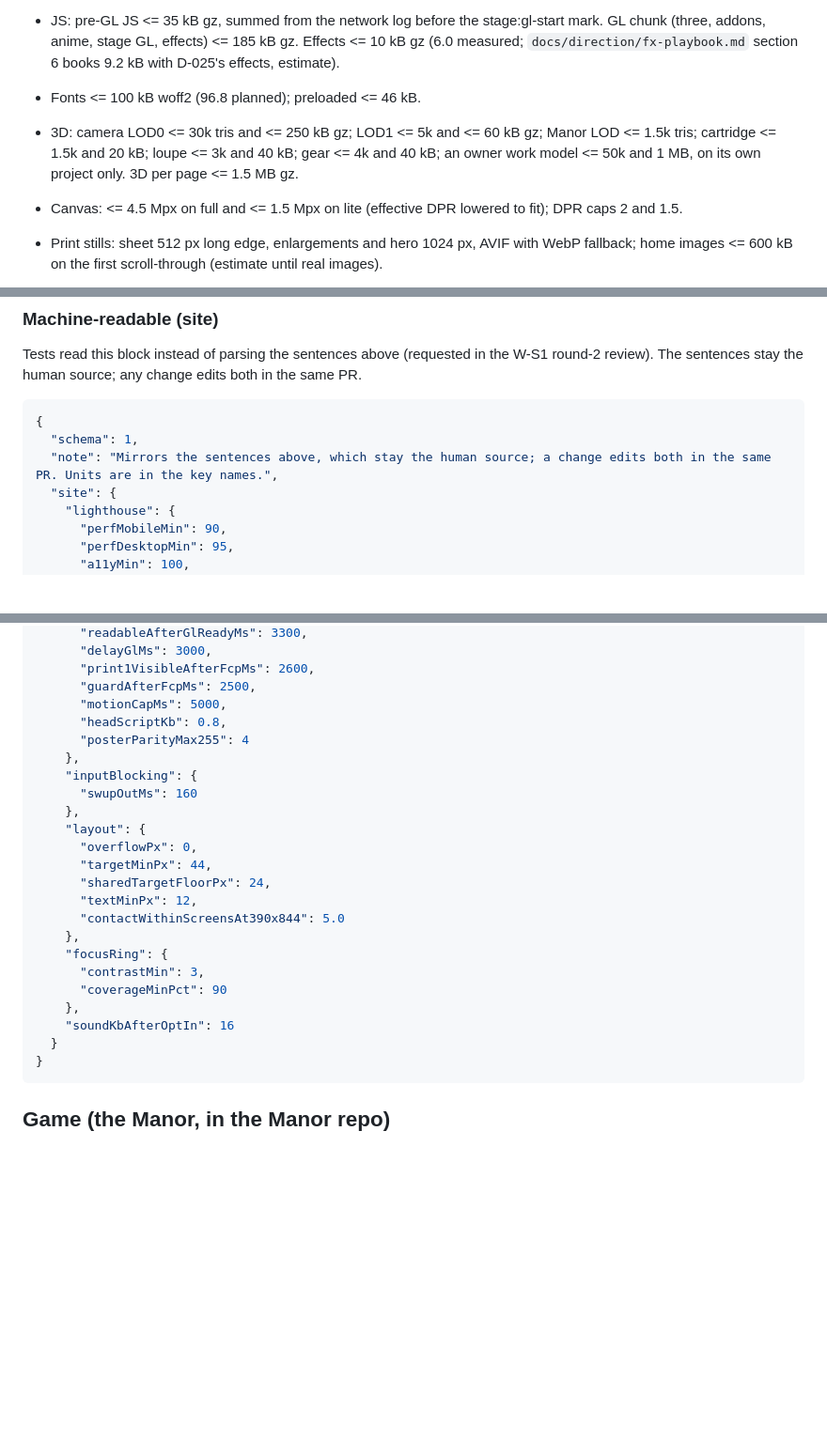
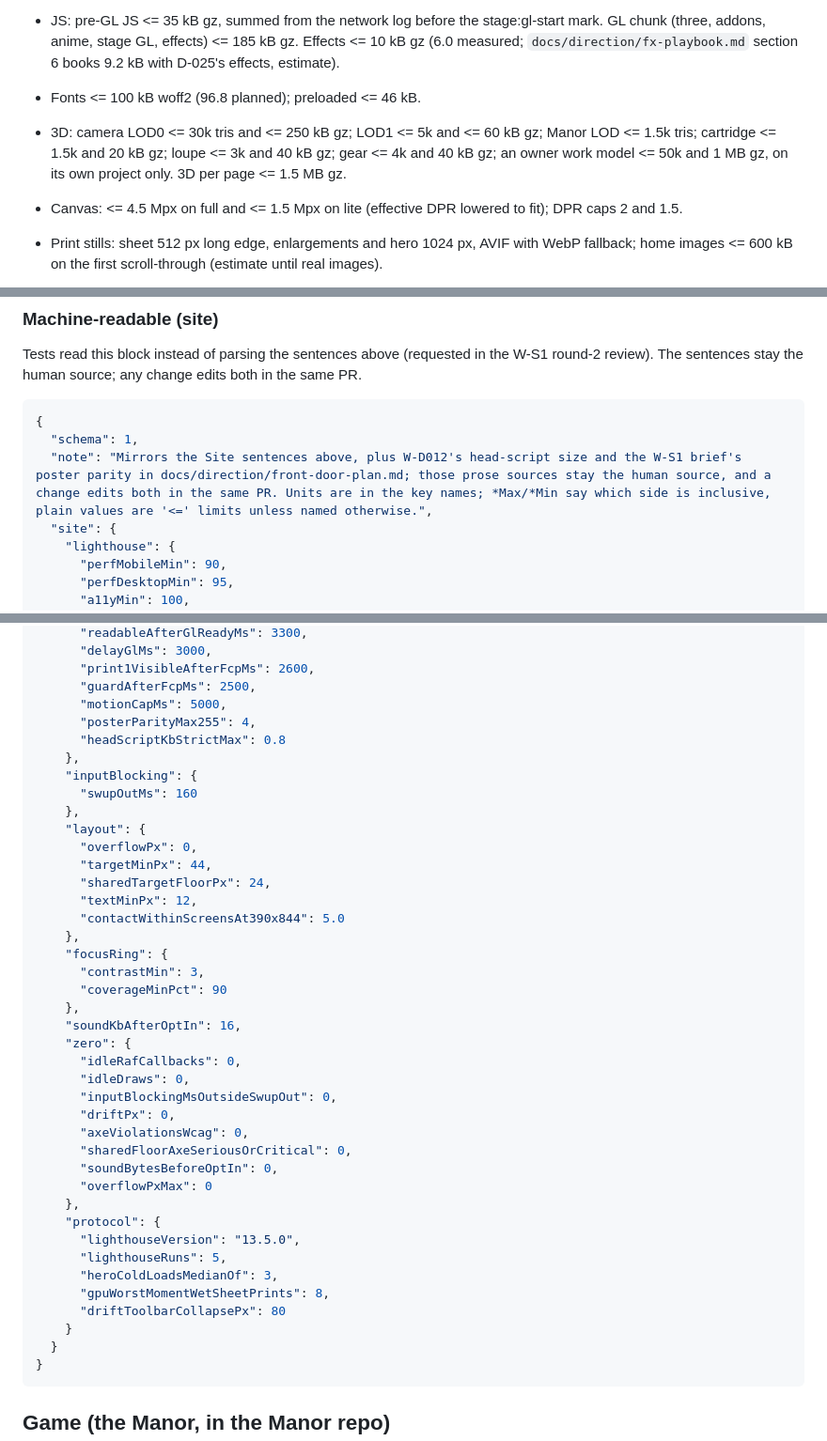
Before and after one commit to derprito64bit/portfolio-site, a Markdown page: docs/agents/budgets.md, 3 parts joined by grey strips. Shown at 94% size. GitHub-like rendering; blank space fills up the shorter version.

Commit message:
docs: PR #63 review nits (rulings wording, budgets block completeness)
- decisions/plan: below 64rem print 1 stays inside the stage; a >=64rem viewport that is
  <=500 px tall follows the landscape height rule (orchestrator ruling, N6)
- W-S1 acceptance line 3 points to W-D009 as amended
- budgets block: zero budgets and protocol counts added, sources named, strict head-script
  key, model sizes say gz in the prose too

Co-Authored-By: Claude Opus 5.5 <noreply@anthropic.com>

````diff
--- a/docs/agents/budgets.md
+++ b/docs/agents/budgets.md
@@ -10,7 +10,7 @@ A change that exceeds a budget fails its gate. Evidence standard: GES-1 (W-D030)
 - LCP <= 2.5 s mobile and <= 2.0 s desktop. The LCP element is the h1 on mouse profiles, or the h1 or print 1's still on touch profiles. CLS <= 0.02. TBT <= 150 ms, mobile and desktop.
 - JS: pre-GL JS <= 35 kB gz, summed from the network log before the stage:gl-start mark. GL chunk (three, addons, anime, stage GL, effects) <= 185 kB gz. Effects <= 10 kB gz (6.0 measured; `docs/direction/fx-playbook.md` section 6 books 9.2 kB with D-025's effects, estimate).
 - Fonts <= 100 kB woff2 (96.8 planned); preloaded <= 46 kB.
-- 3D: camera LOD0 <= 30k tris and <= 250 kB gz; LOD1 <= 5k and <= 60 kB gz; Manor LOD <= 1.5k tris; cartridge <= 1.5k and 20 kB; loupe <= 3k and 40 kB; gear <= 4k and 40 kB; an owner work model <= 50k and 1 MB, on its own project only. 3D per page <= 1.5 MB gz.
+- 3D: camera LOD0 <= 30k tris and <= 250 kB gz; LOD1 <= 5k and <= 60 kB gz; Manor LOD <= 1.5k tris; cartridge <= 1.5k and 20 kB gz; loupe <= 3k and 40 kB gz; gear <= 4k and 40 kB gz; an owner work model <= 50k and 1 MB gz, on its own project only. 3D per page <= 1.5 MB gz.
 - Canvas: <= 4.5 Mpx on full and <= 1.5 Mpx on lite (effective DPR lowered to fit); DPR caps 2 and 1.5.
 - Print stills: sheet 512 px long edge, enlargements and hero 1024 px, AVIF with WebP fallback; home images <= 600 kB on the first scroll-through (estimate until real images).
 - GPU worst moment (8 wet sheet prints): <= 4 ms per frame on the reference integrated GPU at the tier the rules give it. Until it is measured: a reference-host median x 30 <= 4 ms passes; passing only at x 10 is 'at risk' and goes to the owner. A real number comes from /bench/. Crews stay <= 1.5x the prototype median, with no regression over 20% against gpu-baseline.json.
@@ -30,7 +30,7 @@ Tests read this block instead of parsing the sentences above (requested in the W
 ```json budgets
 {
   "schema": 1,
-  "note": "Mirrors the sentences above, which stay the human source; a change edits both in the same PR. Units are in the key names.",
+  "note": "Mirrors the Site sentences above, plus W-D012's head-script size and the W-S1 brief's poster parity in docs/direction/front-door-plan.md; those prose sources stay the human source, and a change edits both in the same PR. Units are in the key names; *Max/*Min say which side is inclusive, plain values are '<=' limits unless named otherwise.",
   "site": {
     "lighthouse": {
       "perfMobileMin": 90,
@@ -106,8 +107,8 @@ Tests read this block instead of parsing the sentences above (requested in the W
       "print1VisibleAfterFcpMs": 2600,
       "guardAfterFcpMs": 2500,
       "motionCapMs": 5000,
-      "headScriptKb": 0.8,
-      "posterParityMax255": 4
+      "posterParityMax255": 4,
+      "headScriptKbStrictMax": 0.8
     },
     "inputBlocking": {
       "swupOutMs": 160
@@ -123,7 +124,24 @@ Tests read this block instead of parsing the sentences above (requested in the W
       "contrastMin": 3,
       "coverageMinPct": 90
     },
-    "soundKbAfterOptIn": 16
+    "soundKbAfterOptIn": 16,
+    "zero": {
+      "idleRafCallbacks": 0,
+      "idleDraws": 0,
+      "inputBlockingMsOutsideSwupOut": 0,
+      "driftPx": 0,
+      "axeViolationsWcag": 0,
+      "sharedFloorAxeSeriousOrCritical": 0,
+      "soundBytesBeforeOptIn": 0,
+      "overflowPxMax": 0
+    },
+    "protocol": {
+      "lighthouseVersion": "13.5.0",
+      "lighthouseRuns": 5,
+      "heroColdLoadsMedianOf": 3,
+      "gpuWorstMomentWetSheetPrints": 8,
+      "driftToolbarCollapsePx": 80
+    }
   }
 }
 ```
````
Also changed, not shown: other parts of docs/agents/budgets.md (+2 -1 lines), docs/agents/decisions.md (+2 -2 lines), docs/direction/front-door-plan.md (+2 -2 lines).
